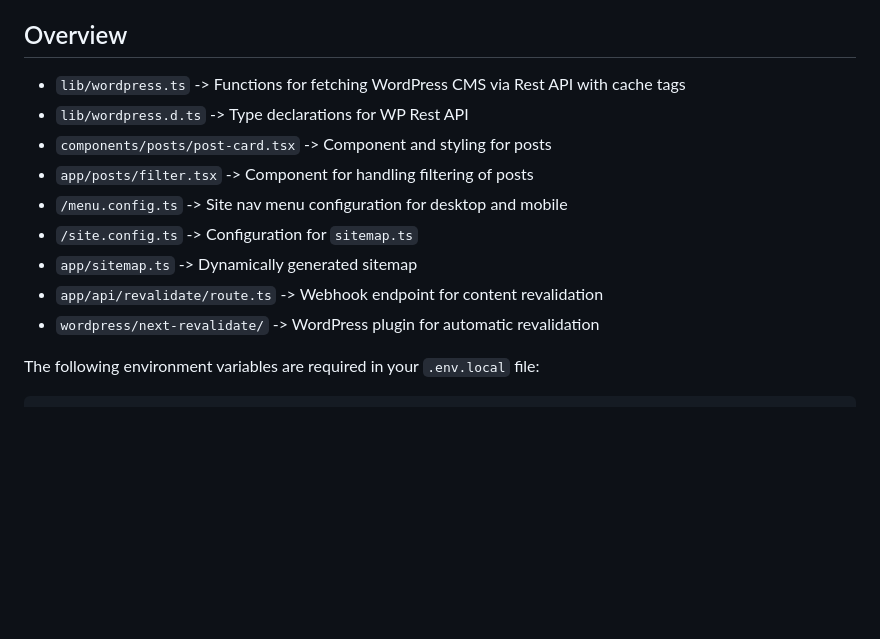
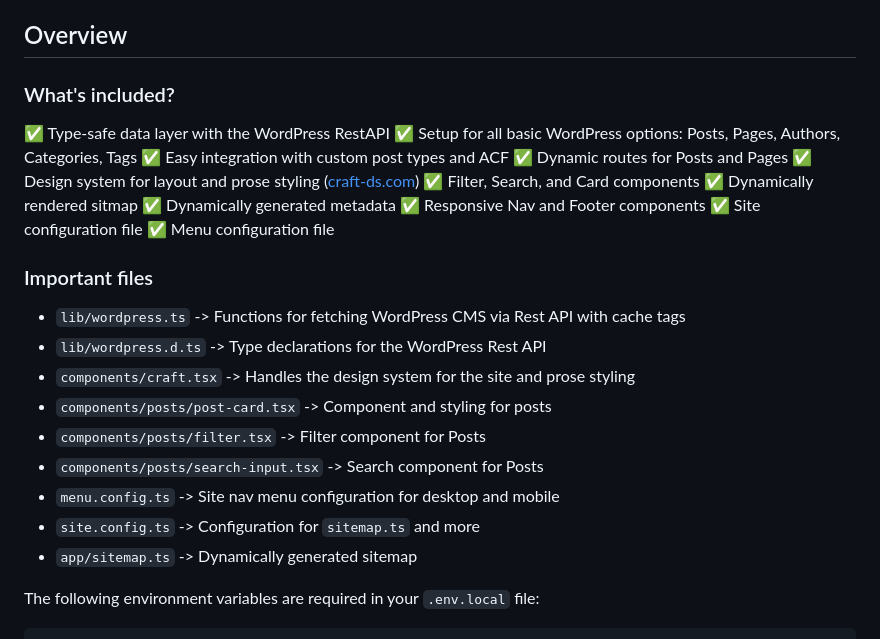
Before and after one commit to 9d8dev/next-wp, a Markdown page: README.md, the part around the change. Rendered like a GitHub page; blank space fills up the shorter version.

```diff
--- a/README.md
+++ b/README.md
@@ -26,15 +26,31 @@ This is a starter template for building a Next.js application that fetches data
 
 ## Overview
 
+### What's included?
+
+✅ Type-safe data layer with the WordPress RestAPI
+✅ Setup for all basic WordPress options: Posts, Pages, Authors, Categories, Tags
+✅ Easy integration with custom post types and ACF
+✅ Dynamic routes for Posts and Pages
+✅ Design system for layout and prose styling ([craft-ds.com](https://craft-ds.com))
+✅ Filter, Search, and Card components
+✅ Dynamically rendered sitmap
+✅ Dynamically generated metadata
+✅ Responsive Nav and Footer components
+✅ Site configuration file
+✅ Menu configuration file
+
+### Important files
+
 - `lib/wordpress.ts` -> Functions for fetching WordPress CMS via Rest API with cache tags
-- `lib/wordpress.d.ts` -> Type declarations for WP Rest API
+- `lib/wordpress.d.ts` -> Type declarations for the WordPress Rest API
+- `components/craft.tsx` -> Handles the design system for the site and prose styling
 - `components/posts/post-card.tsx` -> Component and styling for posts
-- `app/posts/filter.tsx` -> Component for handling filtering of posts
-- `/menu.config.ts` -> Site nav menu configuration for desktop and mobile
-- `/site.config.ts` -> Configuration for `sitemap.ts`
+- `components/posts/filter.tsx` -> Filter component for Posts
+- `components/posts/search-input.tsx` -> Search component for Posts
+- `menu.config.ts` -> Site nav menu configuration for desktop and mobile
+- `site.config.ts` -> Configuration for `sitemap.ts` and more
 - `app/sitemap.ts` -> Dynamically generated sitemap
-- `app/api/revalidate/route.ts` -> Webhook endpoint for content revalidation
-- `wordpress/next-revalidate/` -> WordPress plugin for automatic revalidation
 
 The following environment variables are required in your `.env.local` file:
 
```
